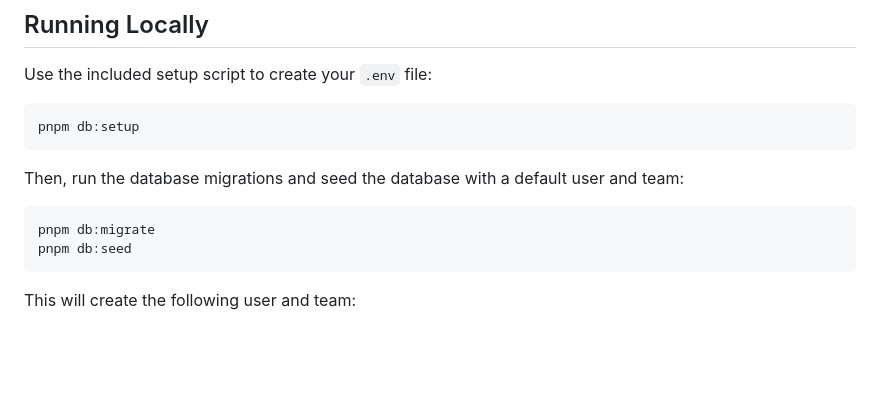
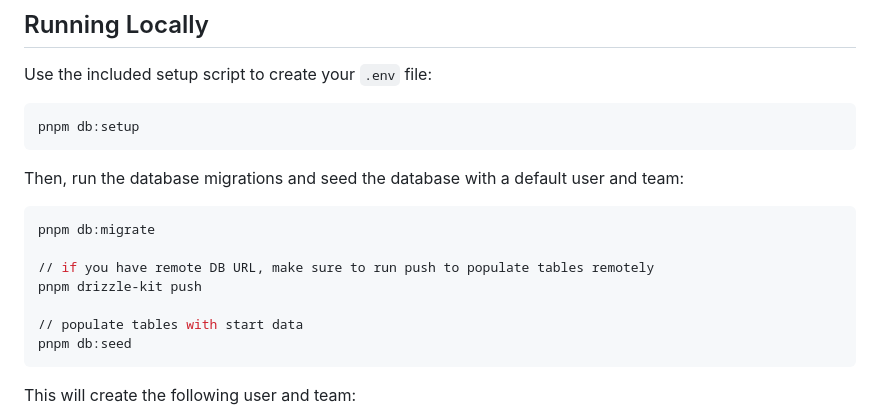
Before and after one commit to leerob/next-saas-starter, a Markdown page: README.md, the part around the change. Rendered like a GitHub page; blank space fills up the shorter version.

Commit message:
add drizzle-kit push for remote

````diff
--- a/README.md
+++ b/README.md
@@ -59,6 +59,11 @@ Then, run the database migrations and seed the database with a default user and
 
 ```bash
 pnpm db:migrate
+
+// if you have remote DB URL, make sure to run push to populate tables remotely
+pnpm drizzle-kit push
+
+// populate tables with start data
 pnpm db:seed
 ```
 
````
